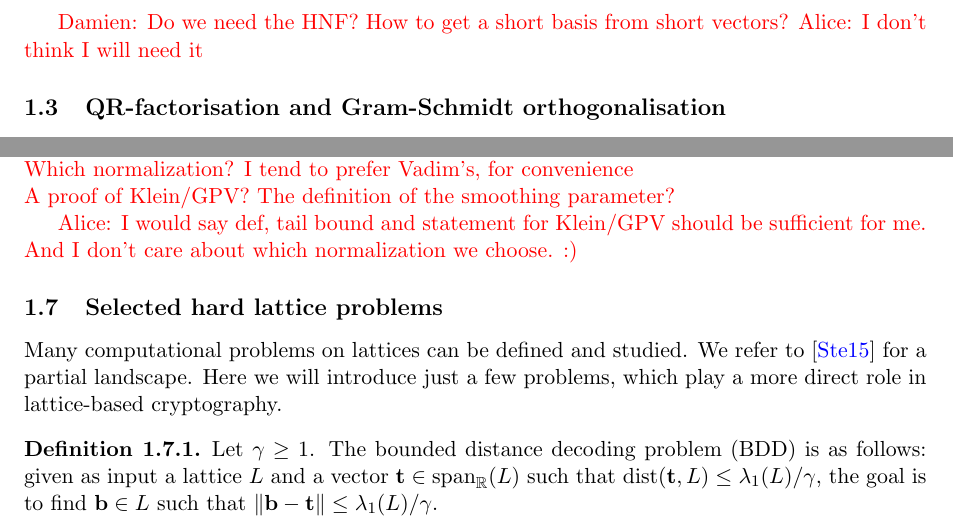
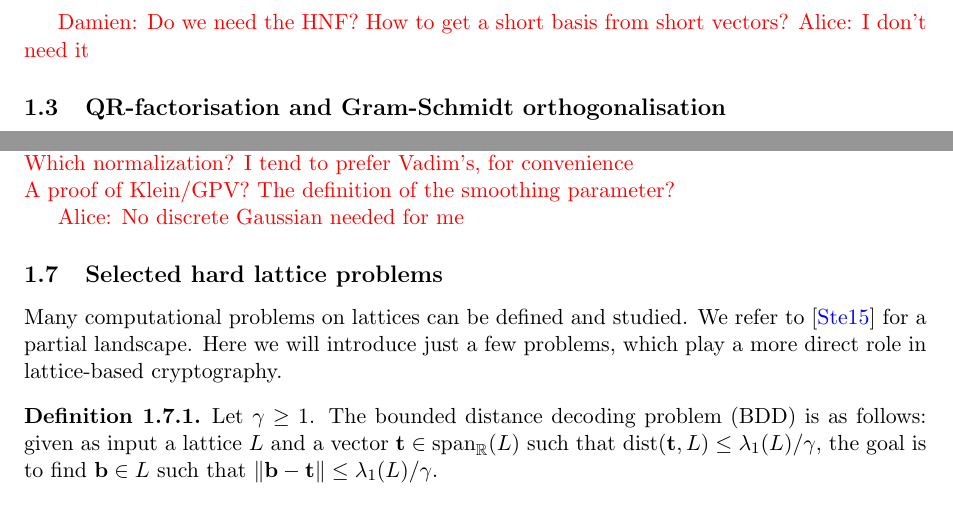
Before and after one commit to apelletm/notes-de-cours-rabat, a LaTeX document (main.tex, which reads Damien.tex): two parts of pages 6 and 10 of 40, joined at a grey line, cut so that both start at the same text. Compiled offline with pdfLaTeX.

Commit message:
updated some comments in Damien's part

```diff
--- a/Damien.tex
+++ b/Damien.tex
@@ -250,7 +250,7 @@ Re-arranging terms allows to complete the proof.
 \end{proof}
 
 \textcolor{red}{Damien: Do we need the HNF? How to get a short basis from short vectors?}
-\textcolor{red}{Alice: I don't think I will need it}
+\textcolor{red}{Alice: I don't need it}
 
 
 
@@ -520,7 +520,7 @@ A proof of Klein/GPV? The definition of the smoothing parameter?
 }
 
 \textcolor{red}{
-Alice: I would say def, tail bound and statement for Klein/GPV should be sufficient for me. And I don't care about which normalization we choose. :)
+Alice: No discrete Gaussian needed for me
 }
 
 \subsection{Selected hard lattice problems}
```
Also changed, not shown: Damien.tex (2 more changed lines).
